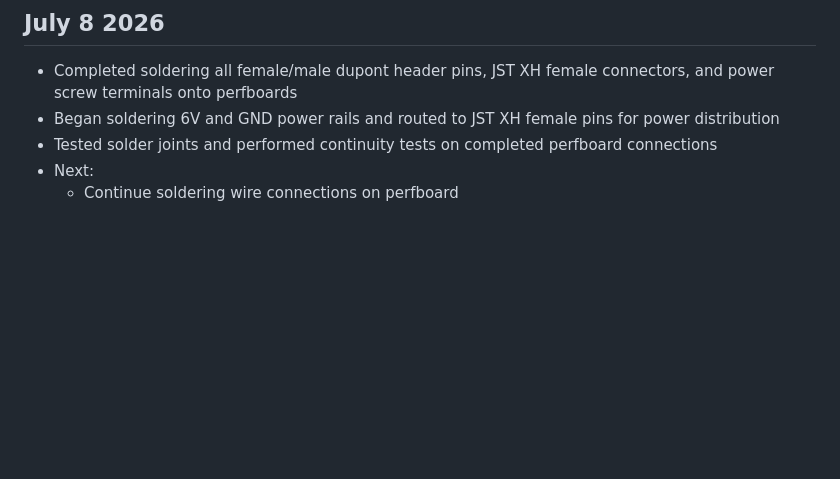
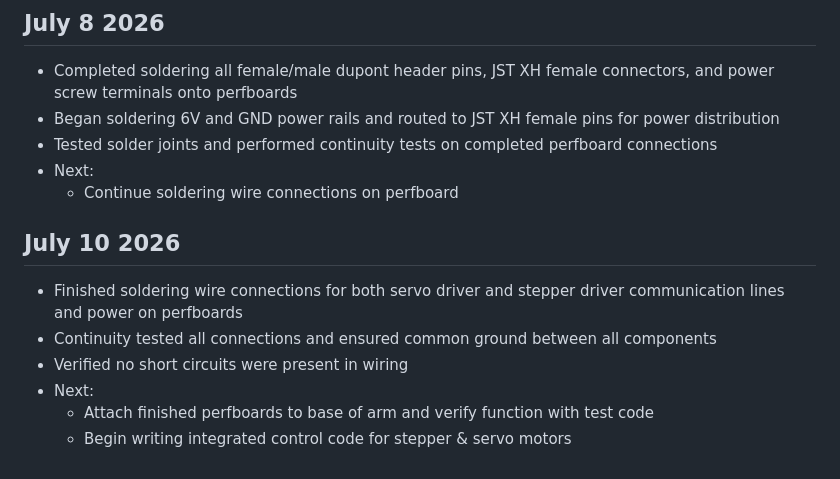
Before and after one commit to evanfoster07/desktop-robot-arm, a Markdown page: docs/dev_log.md, the part around the change. Rendered like a GitHub page; blank space fills up the shorter version.

Commit message:
docs: update dev_log.md

```diff
--- a/docs/dev_log.md
+++ b/docs/dev_log.md
@@ -66,3 +66,11 @@
 - Tested solder joints and performed continuity tests on completed perfboard connections
 - Next:
     - Continue soldering wire connections on perfboard
+
+## July 10 2026
+- Finished soldering wire connections for both servo driver and stepper driver communication lines and power on perfboards
+- Continuity tested all connections and ensured common ground between all components
+- Verified no short circuits were present in wiring
+- Next:
+    - Attach finished perfboards to base of arm and verify function with test code
+    - Begin writing integrated control code for stepper & servo motors
```
